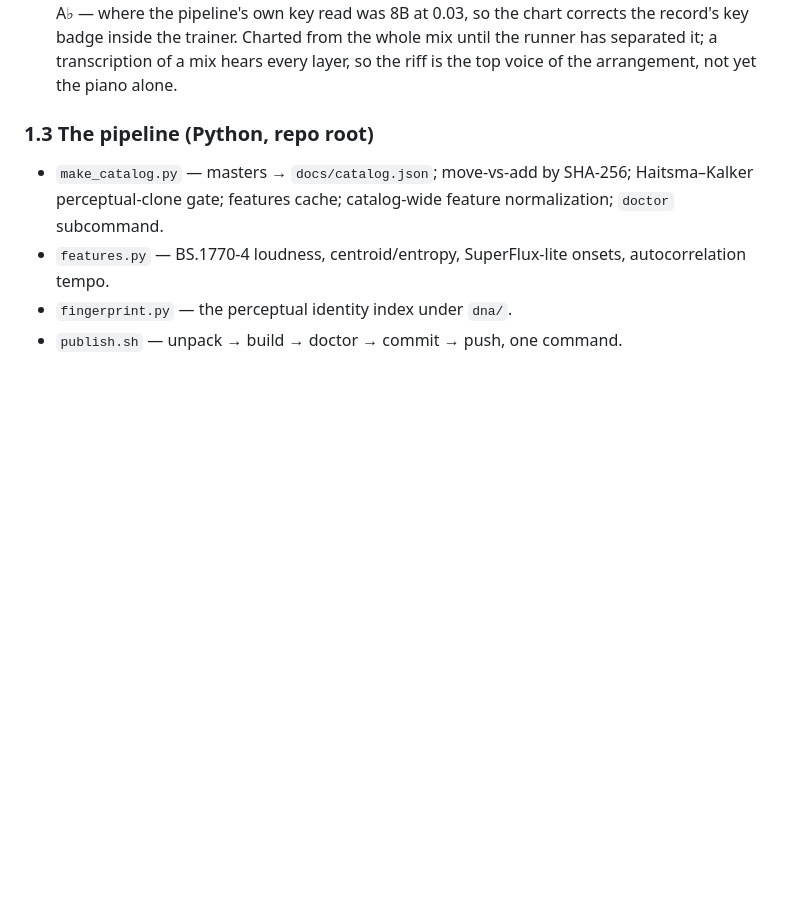
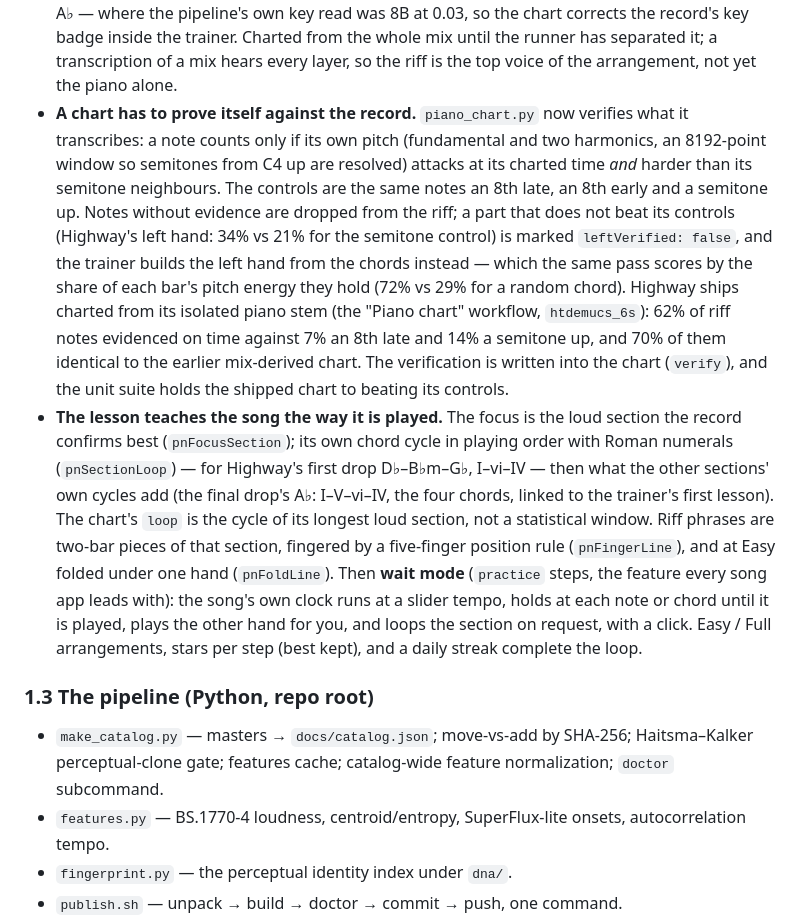
Before and after one commit to kmay89/aethrakairos, a Markdown page: DESIGN.md, the part around the change. Drawn GitHub-style; blank space fills up the shorter version.

Commit message:
DESIGN: verifying a chart against the record, and teaching the song the way it is played
Co-Authored-By: Claude Opus 5.5 <noreply@anthropic.com>
Claude-Session: https://claude.ai/code/session_01HZVoR54UoCqxAN9TsLjWng

```diff
--- a/DESIGN.md
+++ b/DESIGN.md
@@ -1572,6 +1572,35 @@ scenes, booth and sliced screen alike.
   mix until the runner has separated it; a transcription of a mix hears
   every layer, so the riff is the top voice of the arrangement, not yet the
   piano alone.
+- **A chart has to prove itself against the record.** `piano_chart.py`
+  now verifies what it transcribes: a note counts only if its own pitch
+  (fundamental and two harmonics, an 8192-point window so semitones from C4
+  up are resolved) attacks at its charted time *and* harder than its
+  semitone neighbours. The controls are the same notes an 8th late, an 8th
+  early and a semitone up. Notes without evidence are dropped from the riff;
+  a part that does not beat its controls (Highway's left hand: 34% vs 21%
+  for the semitone control) is marked `leftVerified: false`, and the trainer
+  builds the left hand from the chords instead — which the same pass scores
+  by the share of each bar's pitch energy they hold (72% vs 29% for a random
+  chord). Highway ships charted from its isolated piano stem (the "Piano
+  chart" workflow, `htdemucs_6s`): 62% of riff notes evidenced on time
+  against 7% an 8th late and 14% a semitone up, and 70% of them identical
+  to the earlier mix-derived chart. The verification is written into the chart (`verify`), and the
+  unit suite holds the shipped chart to beating its controls.
+- **The lesson teaches the song the way it is played.** The focus is the
+  loud section the record confirms best (`pnFocusSection`); its own chord
+  cycle in playing order with Roman numerals (`pnSectionLoop`) — for
+  Highway's first drop D♭–B♭m–G♭, I–vi–IV — then what the other sections'
+  own cycles add (the final drop's A♭: I–V–vi–IV, the four chords, linked
+  to the trainer's first lesson). The chart's `loop` is the cycle of its
+  longest loud section, not a statistical window. Riff
+  phrases are two-bar pieces of that section, fingered by a five-finger
+  position rule (`pnFingerLine`), and at Easy folded under one hand
+  (`pnFoldLine`). Then **wait mode** (`practice` steps, the feature every
+  song app leads with): the song's own clock runs at a slider tempo, holds at
+  each note or chord until it is played, plays the other hand for you, and
+  loops the section on request, with a click. Easy / Full arrangements,
+  stars per step (best kept), and a daily streak complete the loop.
 
 ### 1.3 The pipeline (Python, repo root)
 - `make_catalog.py` — masters → `docs/catalog.json`; move-vs-add by SHA-256;
```
